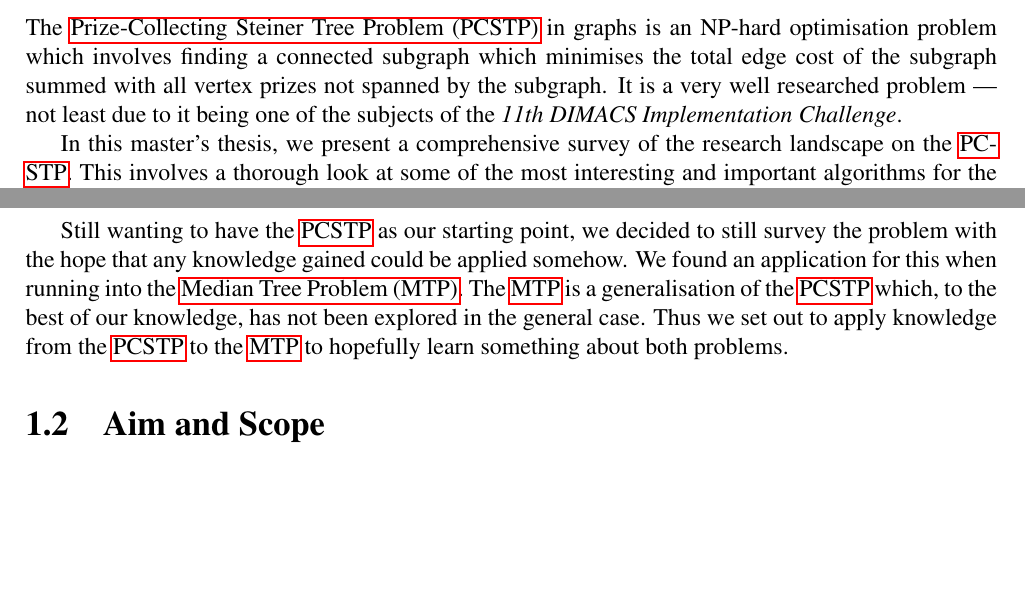
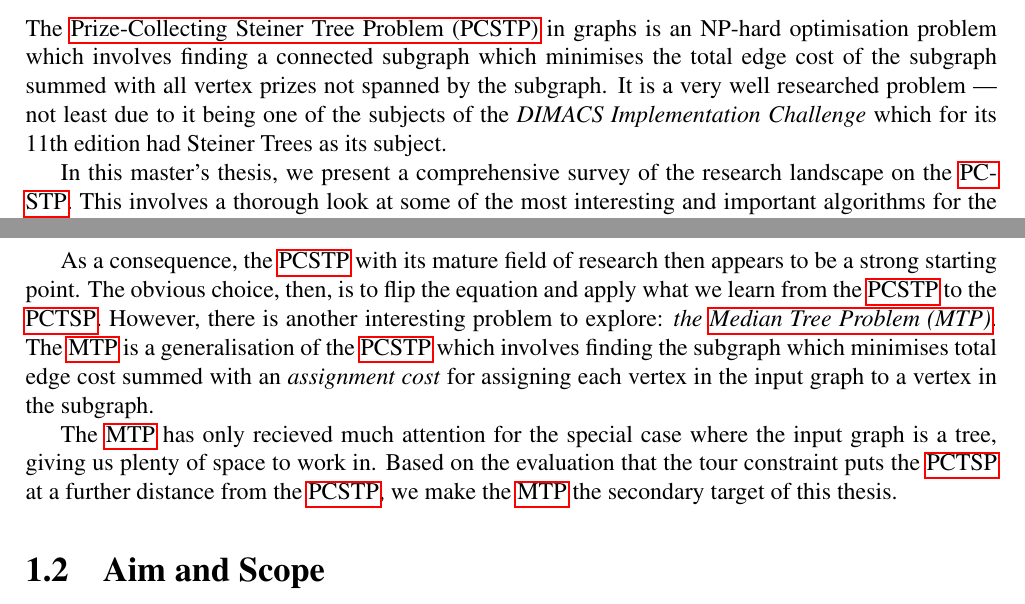
Before and after one commit to wsprent/thesis, a LaTeX thesis (report/report.tex, which reads report/abstract.tex, report/introduction.tex): two parts of pages 3 and 7 of 79, joined at a grey line, cut so that both start at the same text, the shorter picture padded with empty space. Compiled offline with pdfLaTeX.

Commit message:
Better argumentation for MTP in the intro

```diff
--- a/report/abstract.tex
+++ b/report/abstract.tex
@@ -2,7 +2,8 @@ The \gls{pcstp} in graphs is an NP-hard optimisation problem which involves
 finding a connected subgraph which minimises the total edge cost of
 the subgraph summed with all vertex prizes not spanned by the subgraph.
 It is a very well researched problem --- not least due to it being one of the
-subjects of the \textit{11th DIMACS Implementation Challenge}.
+subjects of the \textit{DIMACS Implementation Challenge} which
+for its 11th edition had Steiner Trees as its subject.
 
 In this master's thesis, we present a comprehensive survey of the research landscape
 on the \gls{pcstp}. This involves a thorough look at some of the most interesting
--- a/report/introduction.tex
+++ b/report/introduction.tex
@@ -48,12 +48,19 @@ and primal heuristics \citep{canuto2001local,fu2014knowledge,akhmedov2016divide}
 having been already proposed while the \gls{pctsp} had received little such attention
 \citep{archetti2014chapter}.
 
-Still wanting to have the \gls{pcstp} as our starting point, we decided to still survey the
-problem with the hope that any knowledge gained could be applied somehow. We found an application
-for this when running into the \gls{mtp}. The \gls{mtp} is a generalisation of the \gls{pcstp}
-which, to the best of our knowledge, has not been explored in the general case. Thus we set out
-to apply knowledge from the \gls{pcstp} to the \gls{mtp} to hopefully learn something about
-both problems.
+As a consequence, the \gls{pcstp} with its mature field of research then appears to be a strong
+starting point. The obvious choice, then, is to flip the equation and apply what we learn
+from the \gls{pcstp} to the \gls{pctsp}.
+However, there is another interesting problem to explore: \textit{the \gls{mtp}}.
+The \gls{mtp} is a generalisation of the \gls{pcstp}
+which involves finding the subgraph which minimises total edge cost summed with an
+\textit{assignment cost} for assigning each vertex in the input graph to a vertex in
+the subgraph.
+
+The \gls{mtp} has only recieved much attention for the special case where the input graph is
+a tree, giving us plenty of space to work in. Based on the evaluation that the tour constraint
+puts the \gls{pctsp} at a further distance from the \gls{pcstp}, we make the \gls{mtp}
+the secondary target of this thesis.
 \section{Aim and Scope}
 As we touch upon two slightly disjoint subjects, this thesis is split
 in two parts.
```
